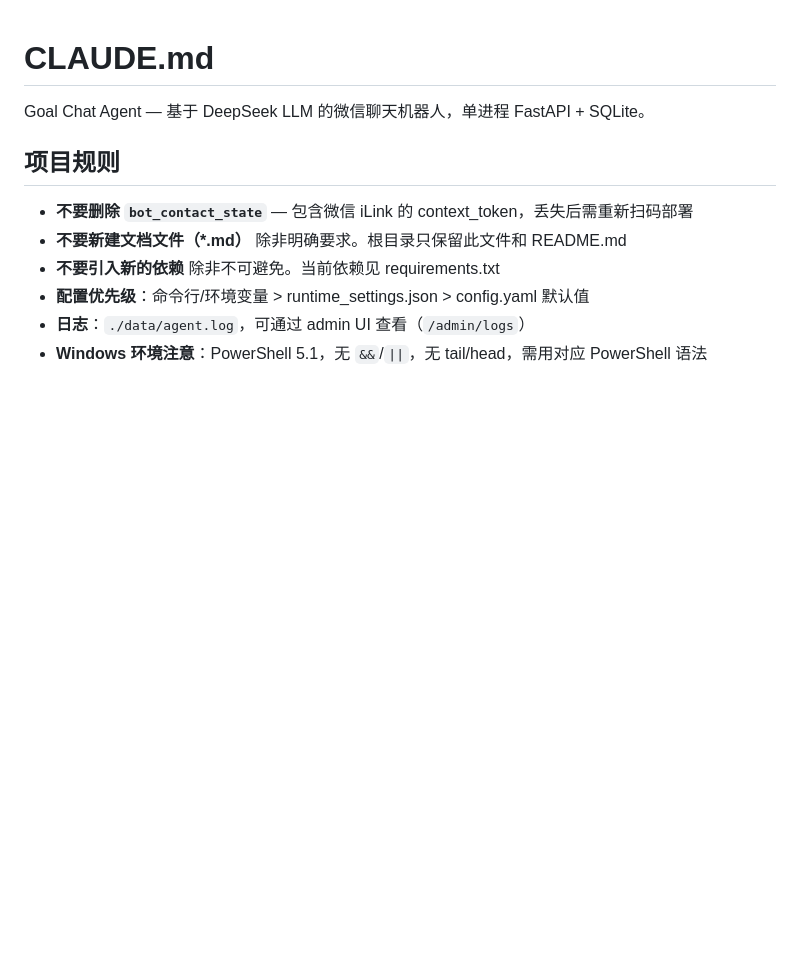
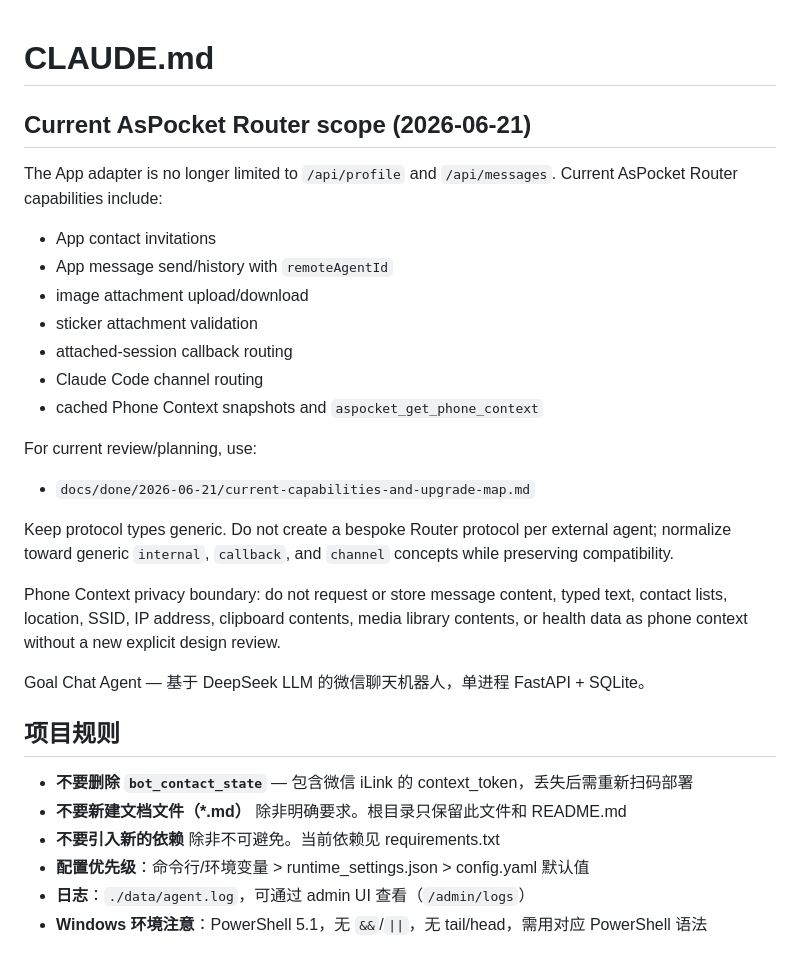
Before and after one commit to XiLongChong/lightchat-goal, a Markdown page: CLAUDE.md, the part around the change. Rendered like a GitHub page; blank space fills up the shorter version.

Commit message:
docs: close out current AsPocket router capabilities

```diff
--- a/CLAUDE.md
+++ b/CLAUDE.md
@@ -1,4 +1,28 @@
 # CLAUDE.md
+
+## Current AsPocket Router scope (2026-06-21)
+
+The App adapter is no longer limited to `/api/profile` and `/api/messages`.
+Current AsPocket Router capabilities include:
+
+- App contact invitations
+- App message send/history with `remoteAgentId`
+- image attachment upload/download
+- sticker attachment validation
+- attached-session callback routing
+- Claude Code channel routing
+- cached Phone Context snapshots and `aspocket_get_phone_context`
+
+For current review/planning, use:
+
+- `docs/done/2026-06-21/current-capabilities-and-upgrade-map.md`
+
+Keep protocol types generic. Do not create a bespoke Router protocol per external agent; normalize
+toward generic `internal`, `callback`, and `channel` concepts while preserving compatibility.
+
+Phone Context privacy boundary: do not request or store message content, typed text, contact lists,
+location, SSID, IP address, clipboard contents, media library contents, or health data as phone
+context without a new explicit design review.
 
 Goal Chat Agent — 基于 DeepSeek LLM 的微信聊天机器人，单进程 FastAPI + SQLite。
 
```
Also changed, not shown: 1 other file.
